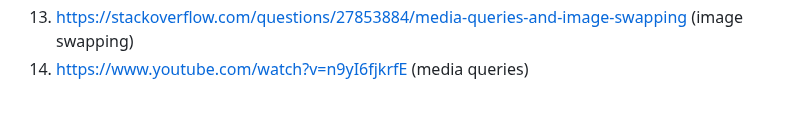
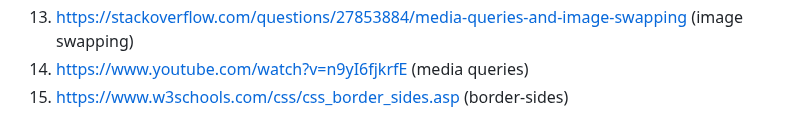
Before and after one commit to jeffreynetten/FED25-26, a Markdown page: README.md, the part around the change. Rendered like a GitHub page.

```diff
--- a/README.md
+++ b/README.md
@@ -249,5 +249,6 @@ Nb. Door *open* toe te voegen aan een *details* element kun je deze standaard op
   12. https://www.youtube.com/watch?v=XGKj4HtIcGo (custom properties)
   13. https://stackoverflow.com/questions/27853884/media-queries-and-image-swapping (image swapping)
   14. https://www.youtube.com/watch?v=n9yI6fjkrfE (media queries)
+  15. https://www.w3schools.com/css/css_border_sides.asp (border-sides)
 
 </details>
```
